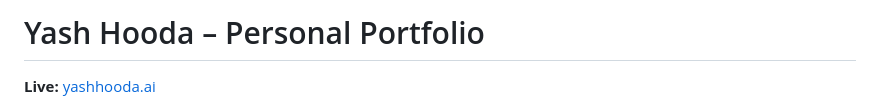
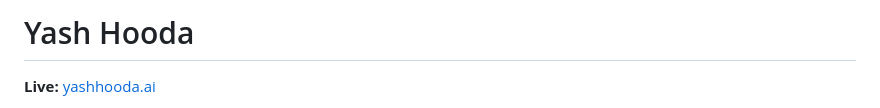
Before and after one commit to yashhooda1/yashhooda, a Markdown page: README.md, the part around the change. Rendered like a GitHub page.

Commit message:
Update README title to 'Yash Hooda'
Removed 'Personal Portfolio' from the title in README.

```diff
--- a/README.md
+++ b/README.md
@@ -1,4 +1,4 @@
-# Yash Hooda – Personal Portfolio
+# Yash Hooda
 **Live:** [yashhooda.ai](https://www.yashhooda.ai)
 
 A full-stack personal portfolio with a production-grade AI chatbot, live Strava training analytics, real-time flight tracking, network analysis tools, interactive snow & hike photo albums, live weather, and a secure AI gateway — all deployed on Vercel.
```
